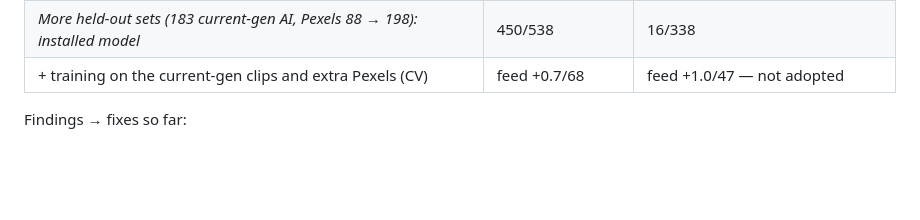
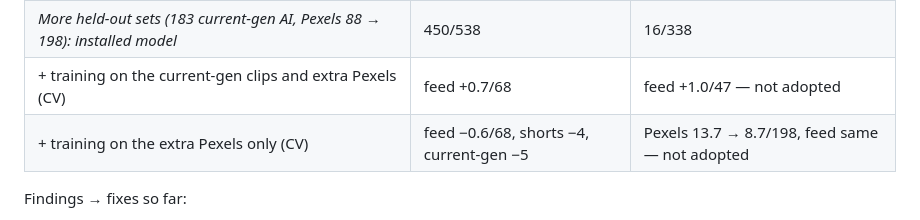
Before and after one commit to SteadyStatus21/SlopShield, a Markdown page: PLAN.md, the part around the change. Drawn GitHub-style; blank space fills up the shorter version.

```diff
--- a/PLAN.md
+++ b/PLAN.md
@@ -46,6 +46,7 @@ Benchmark: `python scripts/bench.py` scores a head on every held-out set exactly
 | **+ base veto 0.05 → 0.002 — installed** | **288/355** | **6/228** (feed CV: AI 43.3/68, real 4.0/47) |
 | *More held-out sets (183 current-gen AI, Pexels 88 → 198): installed model* | 450/538 | 16/338 |
 | + training on the current-gen clips and extra Pexels (CV) | feed +0.7/68 | feed +1.0/47 — not adopted |
+| + training on the extra Pexels only (CV) | feed −0.6/68, shorts −4, current-gen −5 | Pexels 13.7 → 8.7/198, feed same — not adopted |
 
 Findings → fixes so far:
 - Held-out false positives included carousel photos with big black padding and a meme crop with our
```
Also changed, not shown: MODEL.md (+3 -2 lines).
